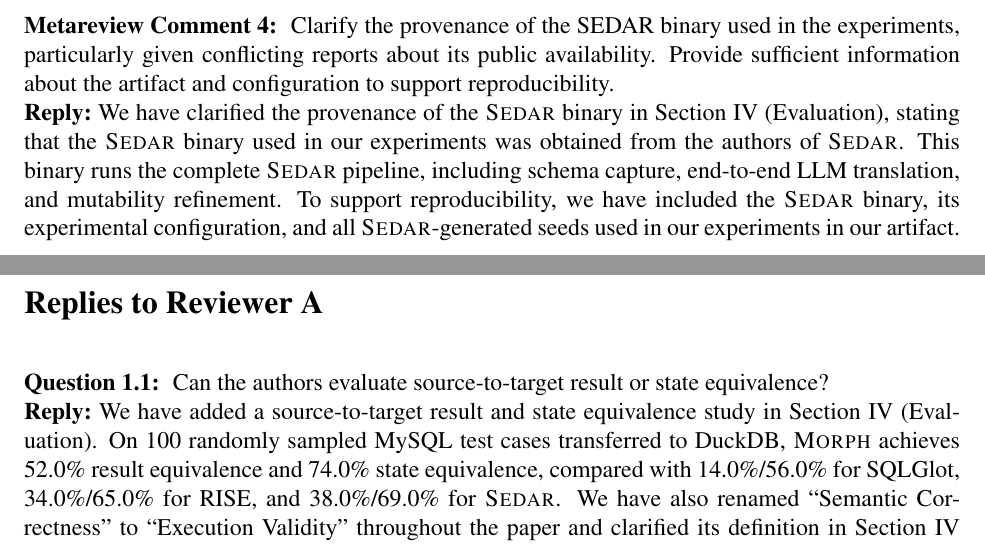
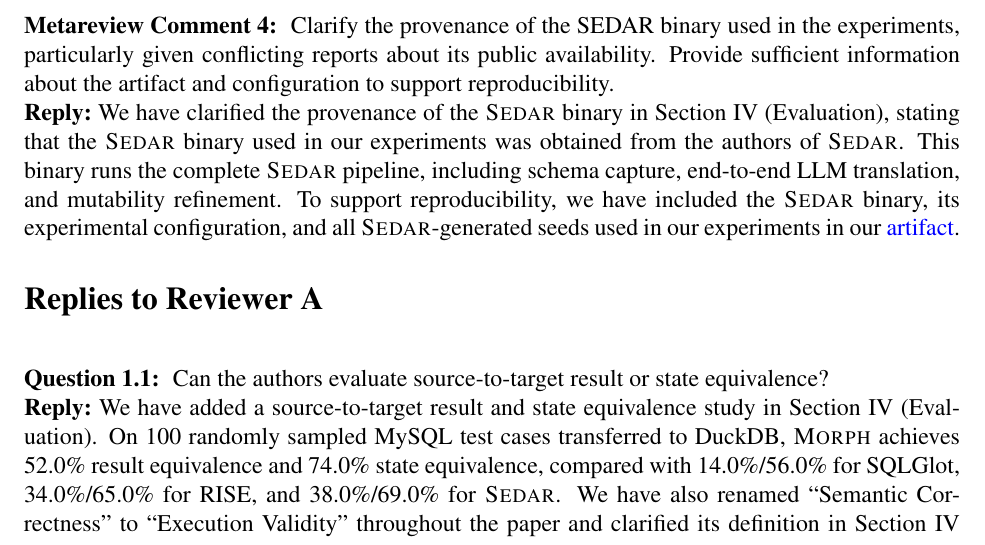
Before and after one commit to AldonahZero/Moprh_Paper, a LaTeX document (responseletter.tex): two parts of pages 4 and 5 of 18 before the commit and part of page 4 of 18 after it, the two joined at a grey line, cut so that both start at the same text. Compiled offline with pdfLaTeX.

Commit message:
artifact.
\needspace{8\baselineskip}

```diff
--- a/responseletter.tex
+++ b/responseletter.tex
@@ -192,9 +192,8 @@
 \metareviewcomment{4} Clarify the provenance of the SEDAR binary used in the experiments, particularly given conflicting reports about its public availability. Provide sufficient information about the artifact and configuration to support reproducibility.
 
 \reply
-We have clarified the provenance of the \sedar{} binary in Section~IV (Evaluation), stating that the \sedar{} binary used in our experiments was obtained from the authors of \sedar{}. This binary runs the complete \sedar{} pipeline, including schema capture, end-to-end LLM translation, and mutability refinement. To support reproducibility, we have included the \sedar{} binary, its experimental configuration, and all \sedar{}-generated seeds used in our experiments in our artifact.
+We have clarified the provenance of the \sedar{} binary in Section~IV (Evaluation), stating that the \sedar{} binary used in our experiments was obtained from the authors of \sedar{}. This binary runs the complete \sedar{} pipeline, including schema capture, end-to-end LLM translation, and mutability refinement. To support reproducibility, we have included the \sedar{} binary, its experimental configuration, and all \sedar{}-generated seeds used in our experiments in our \href{https://anonymous.4open.science/r/MorphArtifact-8E44/}{artifact}.
 
-\needspace{8\baselineskip}
 \section*{Replies to Reviewer A}
 
 % Source: Reviewer A, Question 1.
```
Also changed, not shown: responseletter.pdf.
